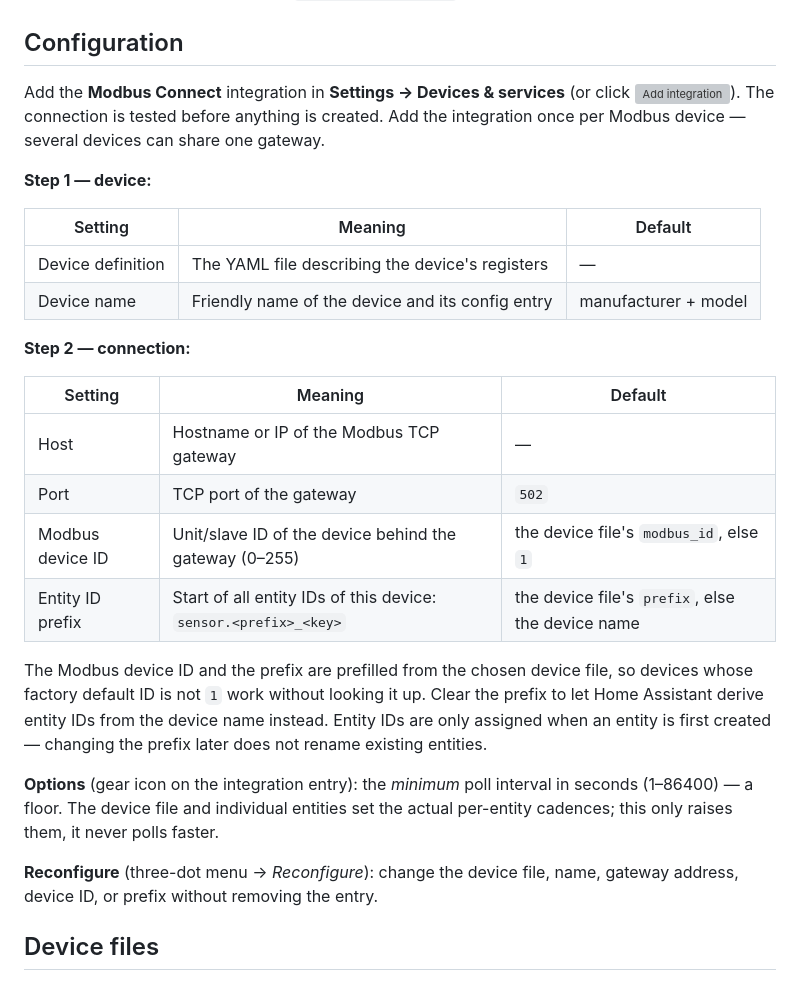
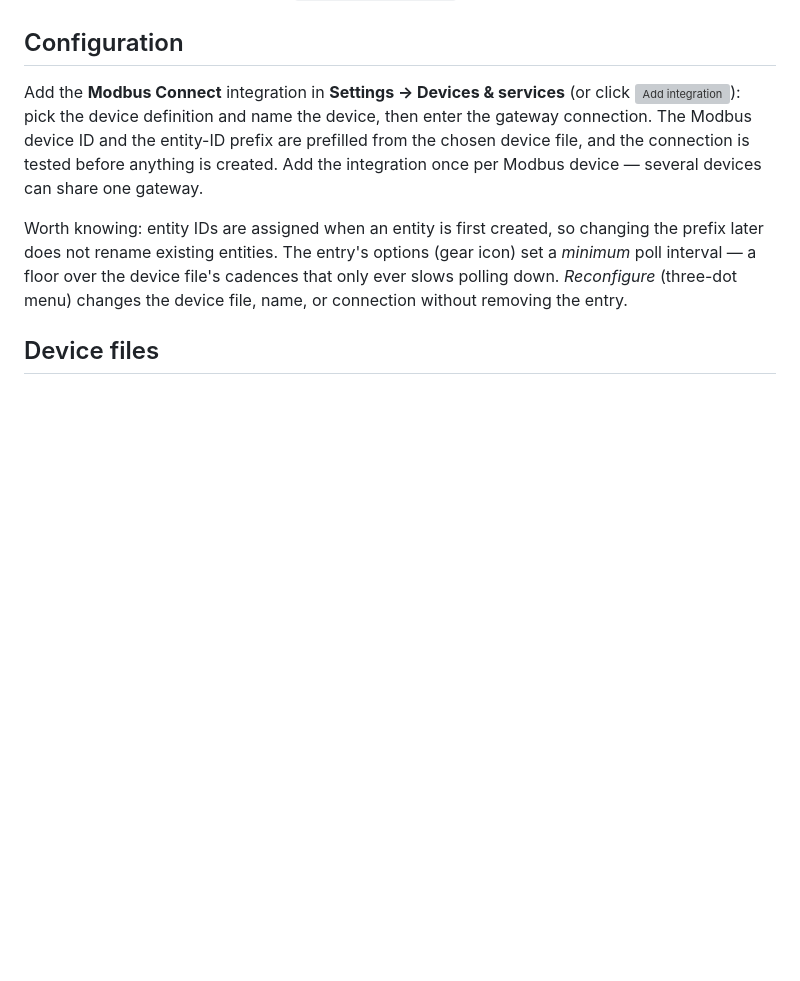
Before and after one commit to dmatscheko/modbus_connect, a Markdown page: README.md, the part around one of its changes. Rendered like a GitHub page; blank space fills up the shorter version; grey boxes are pictures that could not be loaded.

```diff
--- a/README.md
+++ b/README.md
@@ -66,38 +66,19 @@ independent.
 
 Add the **Modbus Connect** integration in **Settings → Devices & services**
 (or click
-[![Add integration](https://my.home-assistant.io/badges/config_flow_start.svg)](https://my.home-assistant.io/redirect/config_flow_start/?domain=modbus_connect)).
-The connection is tested before anything is created. Add the integration once
-per Modbus device — several devices can share one gateway.
+[![Add integration](https://my.home-assistant.io/badges/config_flow_start.svg)](https://my.home-assistant.io/redirect/config_flow_start/?domain=modbus_connect)):
+pick the device definition and name the device, then enter the gateway
+connection. The Modbus device ID and the entity-ID prefix are prefilled from
+the chosen device file, and the connection is tested before anything is
+created. Add the integration once per Modbus device — several devices can
+share one gateway.
 
-**Step 1 — device:**
-
-| Setting | Meaning | Default |
-| --- | --- | --- |
-| Device definition | The YAML file describing the device's registers | — |
-| Device name | Friendly name of the device and its config entry | manufacturer + model |
-
-**Step 2 — connection:**
-
-| Setting | Meaning | Default |
-| --- | --- | --- |
-| Host | Hostname or IP of the Modbus TCP gateway | — |
-| Port | TCP port of the gateway | `502` |
-| Modbus device ID | Unit/slave ID of the device behind the gateway (0–255) | the device file's `modbus_id`, else `1` |
-| Entity ID prefix | Start of all entity IDs of this device: `sensor.<prefix>_<key>` | the device file's `prefix`, else the device name |
-
-The Modbus device ID and the prefix are prefilled from the chosen device
-file, so devices whose factory default ID is not `1` work without looking it
-up. Clear the prefix to let Home Assistant derive entity IDs from the device
-name instead. Entity IDs are only assigned when an entity is first created —
-changing the prefix later does not rename existing entities.
-
-**Options** (gear icon on the integration entry): the *minimum* poll interval
-in seconds (1–86400) — a floor. The device file and individual entities set the
-actual per-entity cadences; this only raises them, it never polls faster.
-
-**Reconfigure** (three-dot menu → *Reconfigure*): change the device file,
-name, gateway address, device ID, or prefix without removing the entry.
+Worth knowing: entity IDs are assigned when an entity is first created, so
+changing the prefix later does not rename existing entities. The entry's
+options (gear icon) set a *minimum* poll interval — a floor over the device
+file's cadences that only ever slows polling down. *Reconfigure* (three-dot
+menu) changes the device file, name, or connection without removing the
+entry.
 
 ## Device files
 
```
Also changed, not shown: other parts of README.md (+22 -59 lines).
